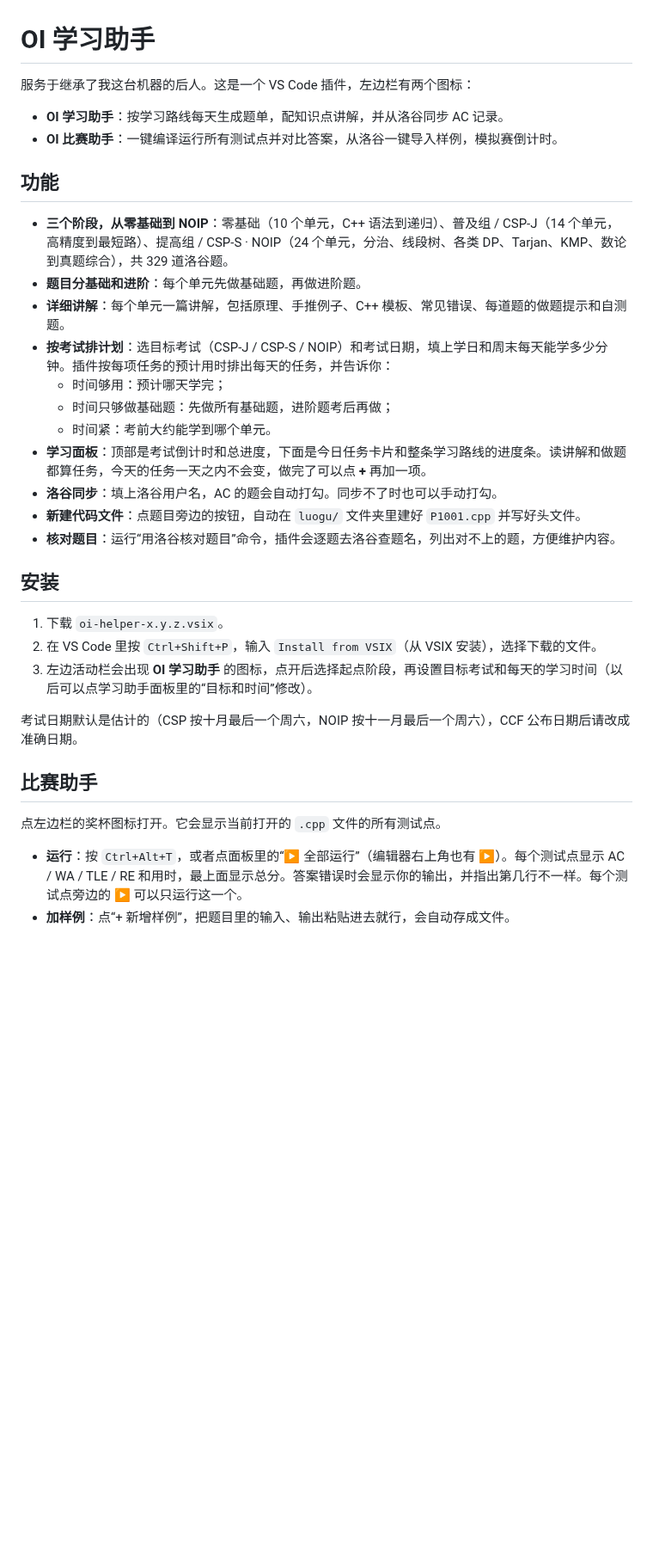
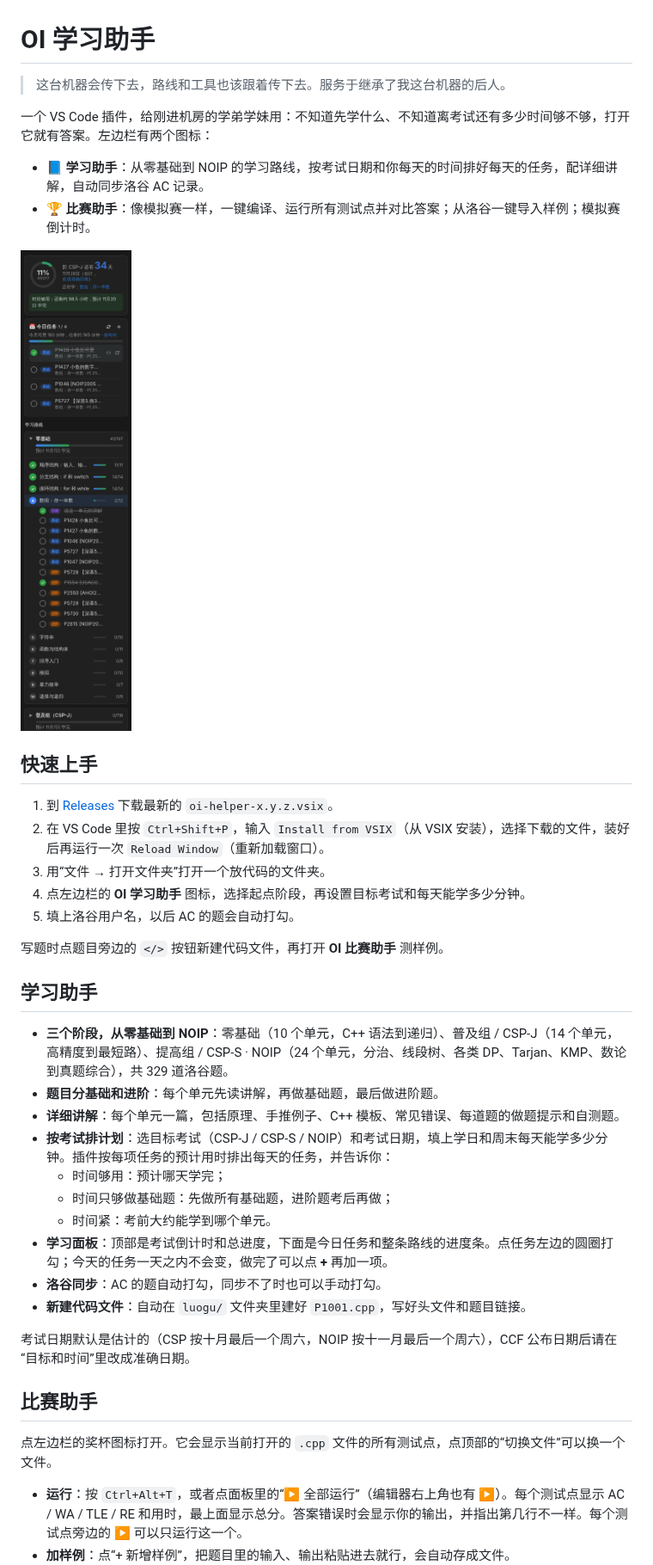
Before and after one commit to XMbulaxi/oi-helper, a Markdown page: README.md, the part around one of its changes. Shown at 86% size. Drawn GitHub-style; pictures changed too: docs/home.png (added); blank space fills up the shorter version.

Commit message:
README：重写开头，按学习助手 / 比赛助手整理，加快速上手和截图
Co-Authored-By: Claude Opus 5.5 (1M context) <noreply@anthropic.com>
Claude-Session: https://claude.ai/code/session_018CnHzrHCqhRThhvvuVjTCX

```diff
--- a/README.md
+++ b/README.md
@@ -1,35 +1,42 @@
 # OI 学习助手
 
-服务于继承了我这台机器的后人。这是一个 VS Code 插件，左边栏有两个图标：
+> 这台机器会传下去，路线和工具也该跟着传下去。服务于继承了我这台机器的后人。
 
-- **OI 学习助手**：按学习路线每天生成题单，配知识点讲解，并从洛谷同步 AC 记录。
-- **OI 比赛助手**：一键编译运行所有测试点并对比答案，从洛谷一键导入样例，模拟赛倒计时。
+一个 VS Code 插件，给刚进机房的学弟学妹用：不知道先学什么、不知道离考试还有多少时间够不够，打开它就有答案。左边栏有两个图标：
 
-## 功能
+- **📘 学习助手**：从零基础到 NOIP 的学习路线，按考试日期和你每天的时间排好每天的任务，配详细讲解，自动同步洛谷 AC 记录。
+- **🏆 比赛助手**：像模拟赛一样，一键编译、运行所有测试点并对比答案；从洛谷一键导入样例；模拟赛倒计时。
+
+<img src="docs/home.png" width="300" alt="学习助手面板">
+
+## 快速上手
+
+1. 到 [Releases](https://github.com/XMbulaxi/oi-helper/releases) 下载最新的 `oi-helper-x.y.z.vsix`。
+2. 在 VS Code 里按 `Ctrl+Shift+P`，输入 `Install from VSIX`（从 VSIX 安装），选择下载的文件，装好后再运行一次 `Reload Window`（重新加载窗口）。
+3. 用“文件 → 打开文件夹”打开一个放代码的文件夹。
+4. 点左边栏的 **OI 学习助手** 图标，选择起点阶段，再设置目标考试和每天能学多少分钟。
+5. 填上洛谷用户名，以后 AC 的题会自动打勾。
+
+写题时点题目旁边的 `</>` 按钮新建代码文件，再打开 **OI 比赛助手** 测样例。
+
+## 学习助手
 
 - **三个阶段，从零基础到 NOIP**：零基础（10 个单元，C++ 语法到递归）、普及组 / CSP-J（14 个单元，高精度到最短路）、提高组 / CSP-S · NOIP（24 个单元，分治、线段树、各类 DP、Tarjan、KMP、数论到真题综合），共 329 道洛谷题。
-- **题目分基础和进阶**：每个单元先做基础题，再做进阶题。
-- **详细讲解**：每个单元一篇讲解，包括原理、手推例子、C++ 模板、常见错误、每道题的做题提示和自测题。
+- **题目分基础和进阶**：每个单元先读讲解，再做基础题，最后做进阶题。
+- **详细讲解**：每个单元一篇，包括原理、手推例子、C++ 模板、常见错误、每道题的做题提示和自测题。
 - **按考试排计划**：选目标考试（CSP-J / CSP-S / NOIP）和考试日期，填上学日和周末每天能学多少分钟。插件按每项任务的预计用时排出每天的任务，并告诉你：
   - 时间够用：预计哪天学完；
   - 时间只够做基础题：先做所有基础题，进阶题考后再做；
   - 时间紧：考前大约能学到哪个单元。
-- **学习面板**：顶部是考试倒计时和总进度，下面是今日任务卡片和整条学习路线的进度条。读讲解和做题都算任务，今天的任务一天之内不会变，做完了可以点 **+** 再加一项。
-- **洛谷同步**：填上洛谷用户名，AC 的题会自动打勾。同步不了时也可以手动打勾。
-- **新建代码文件**：点题目旁边的按钮，自动在 `luogu/` 文件夹里建好 `P1001.cpp` 并写好头文件。
-- **核对题目**：运行“用洛谷核对题目”命令，插件会逐题去洛谷查题名，列出对不上的题，方便维护内容。
+- **学习面板**：顶部是考试倒计时和总进度，下面是今日任务和整条路线的进度条。点任务左边的圆圈打勾；今天的任务一天之内不会变，做完了可以点 **+** 再加一项。
+- **洛谷同步**：AC 的题自动打勾，同步不了时也可以手动打勾。
+- **新建代码文件**：自动在 `luogu/` 文件夹里建好 `P1001.cpp`，写好头文件和题目链接。
 
-## 安装
-
-1. 下载 `oi-helper-x.y.z.vsix`。
-2. 在 VS Code 里按 `Ctrl+Shift+P`，输入 `Install from VSIX`（从 VSIX 安装），选择下载的文件。
-3. 左边活动栏会出现 **OI 学习助手** 的图标，点开后选择起点阶段，再设置目标考试和每天的学习时间（以后可以点学习助手面板里的“目标和时间”修改）。
-
-考试日期默认是估计的（CSP 按十月最后一个周六，NOIP 按十一月最后一个周六），CCF 公布日期后请改成准确日期。
+考试日期默认是估计的（CSP 按十月最后一个周六，NOIP 按十一月最后一个周六），CCF 公布日期后请在“目标和时间”里改成准确日期。
 
 ## 比赛助手
 
-点左边栏的奖杯图标打开。它会显示当前打开的 `.cpp` 文件的所有测试点。
+点左边栏的奖杯图标打开。它会显示当前打开的 `.cpp` 文件的所有测试点，点顶部的“切换文件”可以换一个文件。
 
 - **运行**：按 `Ctrl+Alt+T`，或者点面板里的“▶ 全部运行”（编辑器右上角也有 ▶）。每个测试点显示 AC / WA / TLE / RE 和用时，最上面显示总分。答案错误时会显示你的输出，并指出第几行不一样。每个测试点旁边的 ▶ 可以只运行这一个。
 - **加样例**：点“+ 新增样例”，把题目里的输入、输出粘贴进去就行，会自动存成文件。
```
Also changed, not shown: other parts of README.md (+3 -1 lines), 2 other files.
